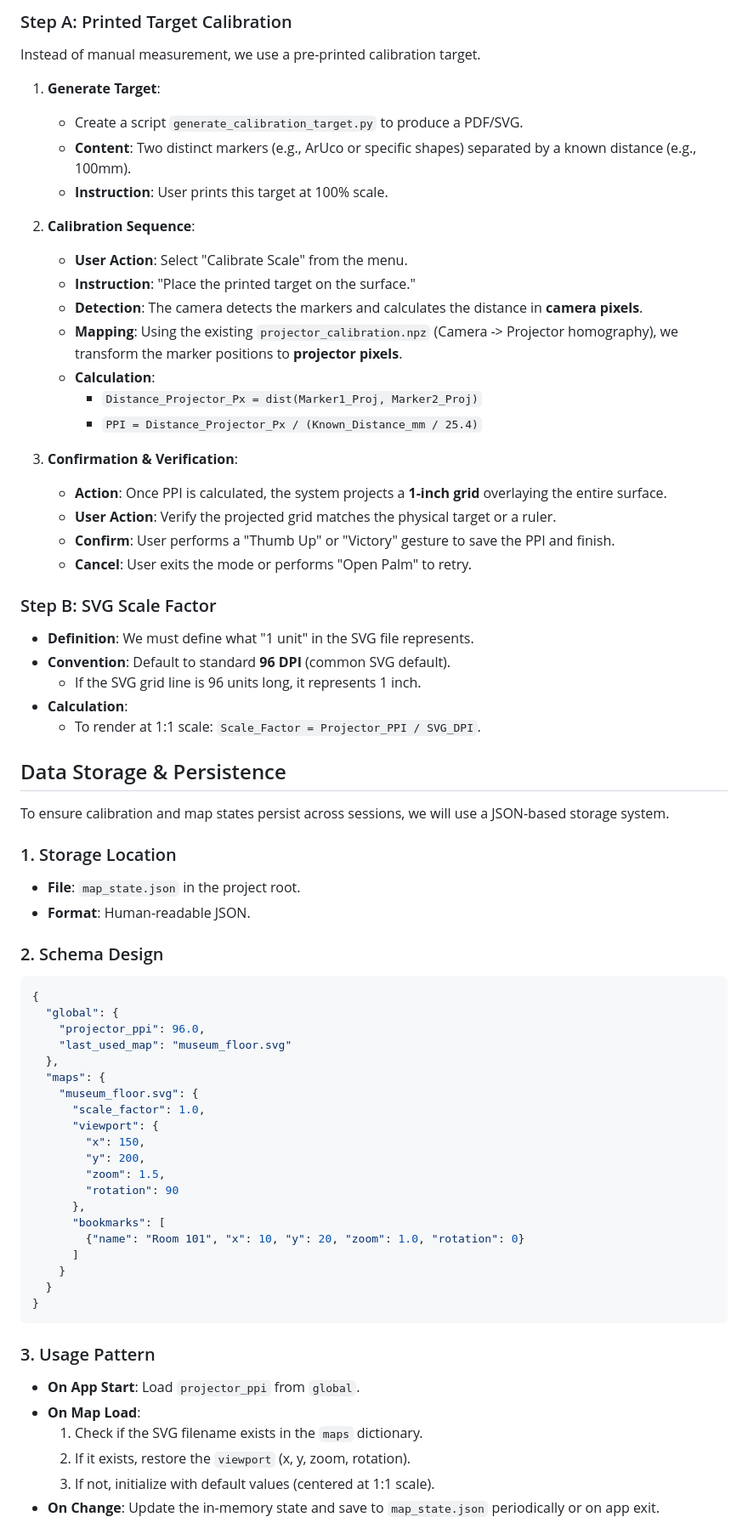
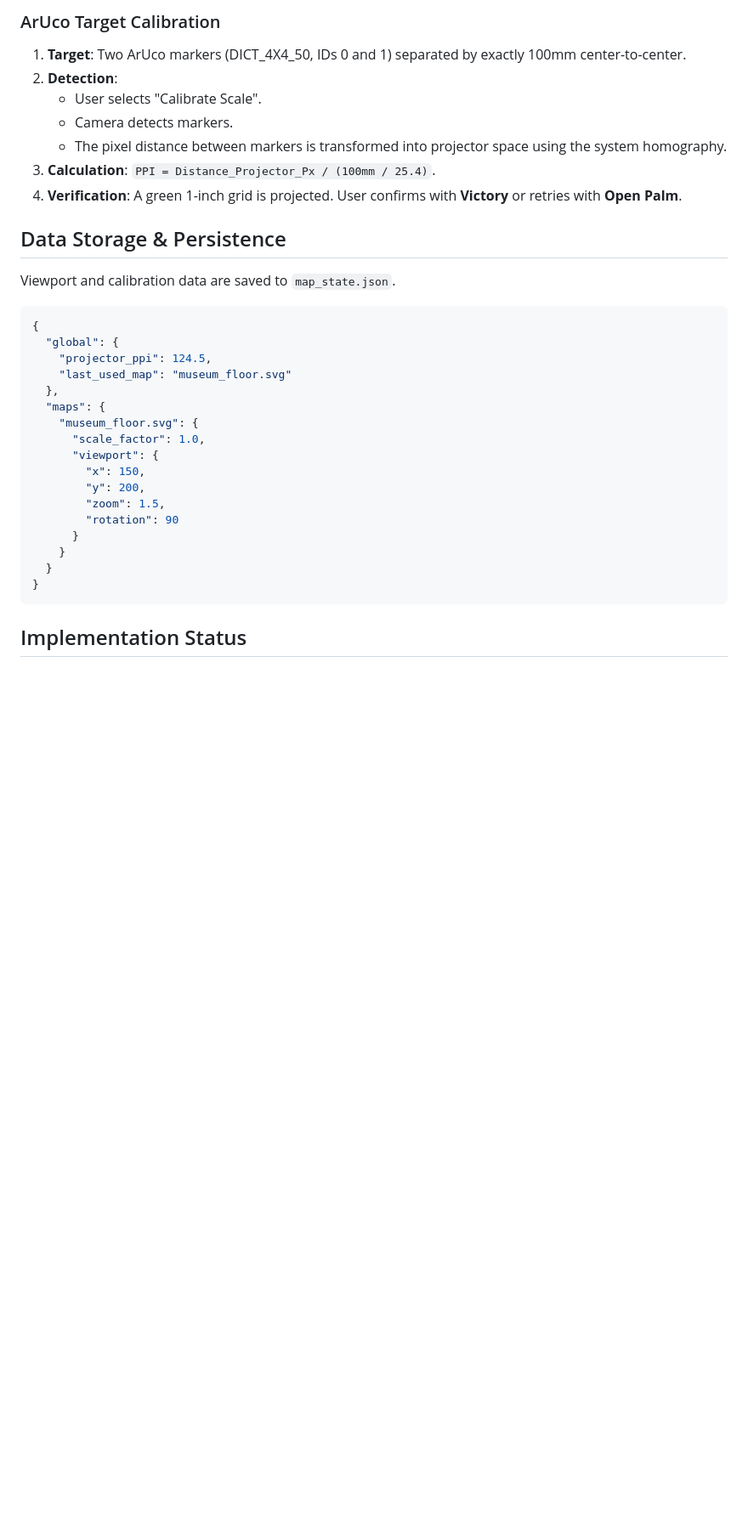
Before and after one commit to regelatwork/light-map, a Markdown page: features/svg_map_support.md, the part around one of its changes. Shown at 85% size. Drawn GitHub-style; blank space fills up the shorter version.

Commit message:
docs: update svg map support feature documentation to match implementation

````diff
--- a/features/svg_map_support.md
+++ b/features/svg_map_support.md
@@ -45,47 +43,21 @@ To achieve "1 inch on screen = 1 inch in reality", we need to know the **Project
 
-### Step A: Printed Target Calibration
-Instead of manual measurement, we use a pre-printed calibration target.
-
-1.  **Generate Target**:
-    *   Create a script `generate_calibration_target.py` to produce a PDF/SVG.
-    *   **Content**: Two distinct markers (e.g., ArUco or specific shapes) separated by a known distance (e.g., 100mm).
-    *   **Instruction**: User prints this target at 100% scale.
-
-2.  **Calibration Sequence**:
-    *   **User Action**: Select "Calibrate Scale" from the menu.
-    *   **Instruction**: "Place the printed target on the surface."
-    *   **Detection**: The camera detects the markers and calculates the distance in **camera pixels**.
-    *   **Mapping**: Using the existing `projector_calibration.npz` (Camera -> Projector homography), we transform the marker positions to **projector pixels**.
-    *   **Calculation**:
-        *   `Distance_Projector_Px = dist(Marker1_Proj, Marker2_Proj)`
-        *   `PPI = Distance_Projector_Px / (Known_Distance_mm / 25.4)`
-
-3.  **Confirmation & Verification**:
-    *   **Action**: Once PPI is calculated, the system projects a **1-inch grid** overlaying the entire surface.
-    *   **User Action**: Verify the projected grid matches the physical target or a ruler.
-    *   **Confirm**: User performs a "Thumb Up" or "Victory" gesture to save the PPI and finish.
-    *   **Cancel**: User exits the mode or performs "Open Palm" to retry.
-
-### Step B: SVG Scale Factor
-*   **Definition**: We must define what "1 unit" in the SVG file represents.
-*   **Convention**: Default to standard **96 DPI** (common SVG default).
-    *   If the SVG grid line is 96 units long, it represents 1 inch.
-*   **Calculation**:
-    *   To render at 1:1 scale: `Scale_Factor = Projector_PPI / SVG_DPI`.
+### ArUco Target Calibration
+1.  **Target**: Two ArUco markers (DICT_4X4_50, IDs 0 and 1) separated by exactly 100mm center-to-center.
+2.  **Detection**:
+    *   User selects "Calibrate Scale".
+    *   Camera detects markers.
+    *   The pixel distance between markers is transformed into projector space using the system homography.
+3.  **Calculation**: `PPI = Distance_Projector_Px / (100mm / 25.4)`.
+4.  **Verification**: A green 1-inch grid is projected. User confirms with **Victory** or retries with **Open Palm**.
 
 ## Data Storage & Persistence
 
-To ensure calibration and map states persist across sessions, we will use a JSON-based storage system.
+Viewport and calibration data are saved to `map_state.json`.
 
-### 1. Storage Location
-*   **File**: `map_state.json` in the project root.
-*   **Format**: Human-readable JSON.
-
-### 2. Schema Design
 ```json
 {
   "global": {
-    "projector_ppi": 96.0,
+    "projector_ppi": 124.5,
     "last_used_map": "museum_floor.svg"
   },
   "maps": {
@@ -96,20 +68,11 @@ To ensure calibration and map states persist across sessions, we will use a JSON
         "y": 200,
         "zoom": 1.5,
         "rotation": 90
-      },
-      "bookmarks": [
-        {"name": "Room 101", "x": 10, "y": 20, "zoom": 1.0, "rotation": 0}
-      ]
+      }
     }
   }
 }
 ```
 
-### 3. Usage Pattern
-*   **On App Start**: Load `projector_ppi` from `global`.
-*   **On Map Load**:
-    1. Check if the SVG filename exists in the `maps` dictionary.
-    2. If it exists, restore the `viewport` (x, y, zoom, rotation).
-    3. If not, initialize with default values (centered at 1:1 scale).
-*   **On Change**: Update the in-memory state and save to `map_state.json` periodically or on app exit.
+## Implementation Status
 
````
Also changed, not shown: other parts of features/svg_map_support.md (+22 -68 lines).
